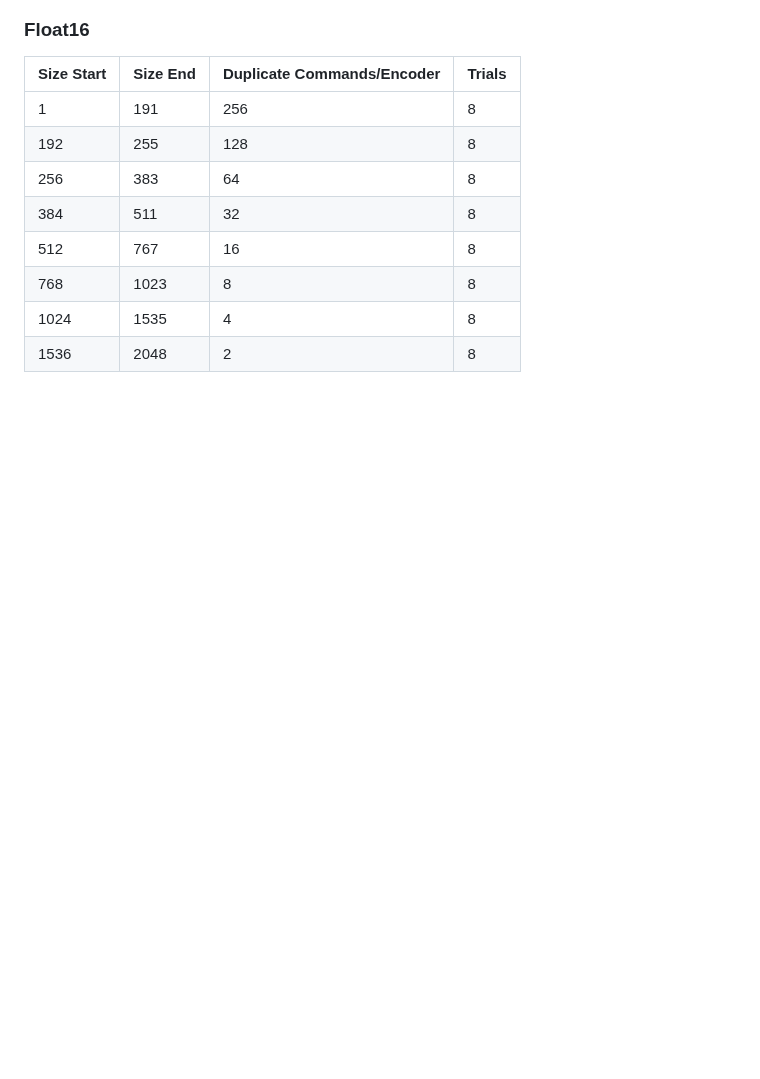
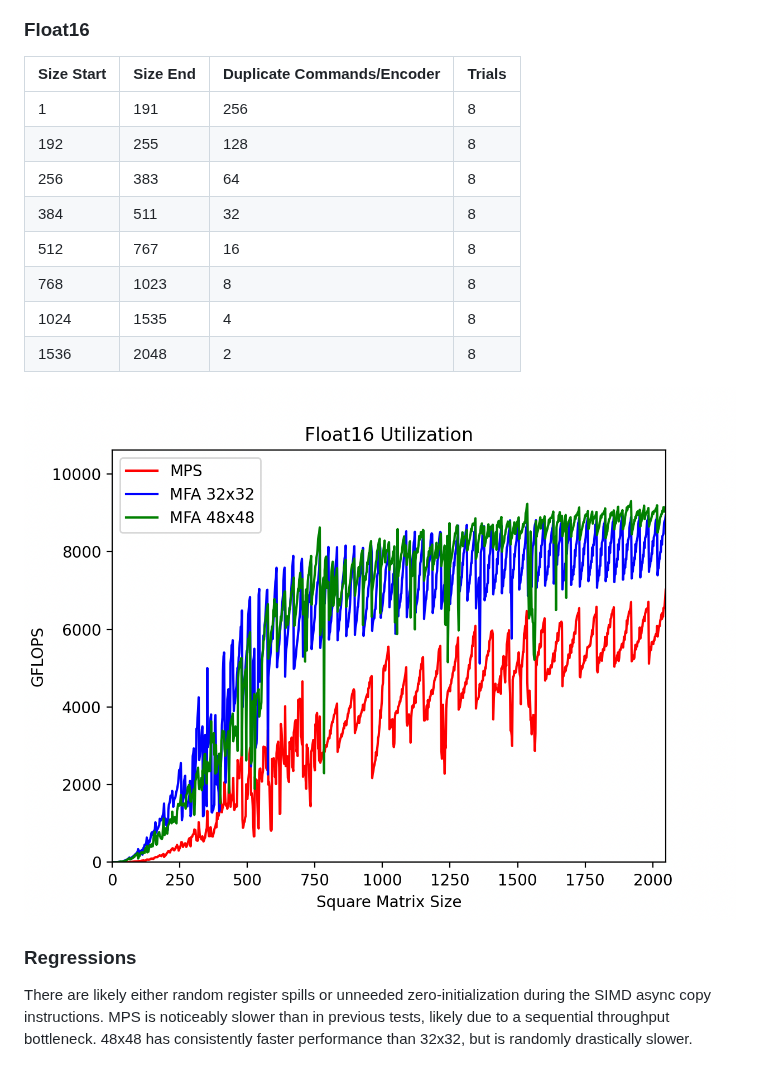
Before and after one commit to philipturner/metal-flash-attention, a Markdown page: README.md, the part around one of its changes. Drawn GitHub-style; pictures changed too: CI/float16-latest.png (added); blank space fills up the shorter version.

Commit message:
Float16 CI

```diff
--- a/README.md
+++ b/README.md
@@ -106,3 +106,9 @@ Setup:
 | 768 | 1023 | 8 | 8 |
 | 1024 | 1535 | 4 | 8 |
 | 1536 | 2048 | 2 | 8 |
+
+![Float16 Utilization](./CI/float16-latest.png)
+
+### Regressions
+
+There are likely either random register spills or unneeded zero-initialization during the SIMD async copy instructions. MPS is noticeably slower than in previous tests, likely due to a sequential throughput bottleneck. 48x48 has consistently faster performance than 32x32, but is randomly drastically slower.
```
Also changed, not shown: other parts of README.md (+1 -1 lines), 3 other files.
